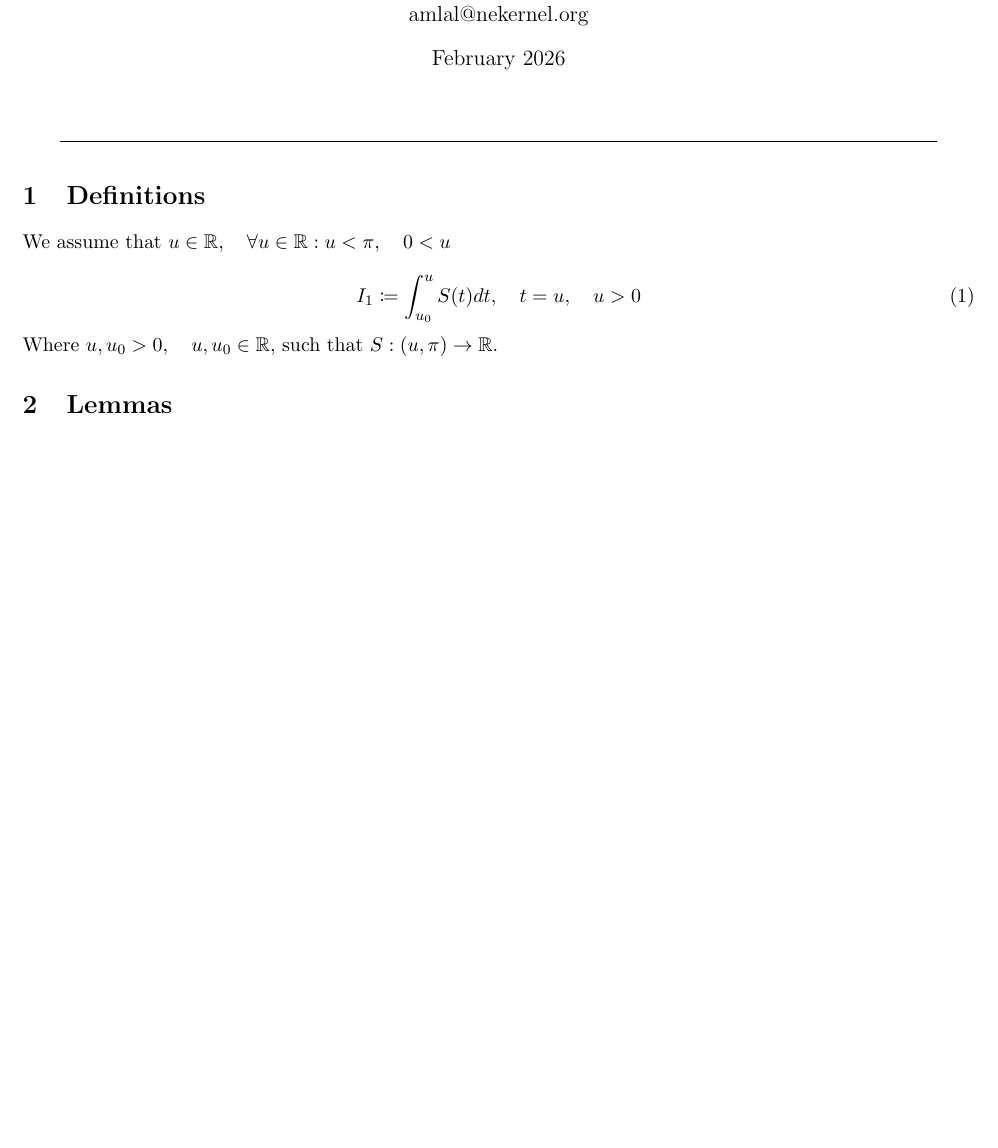
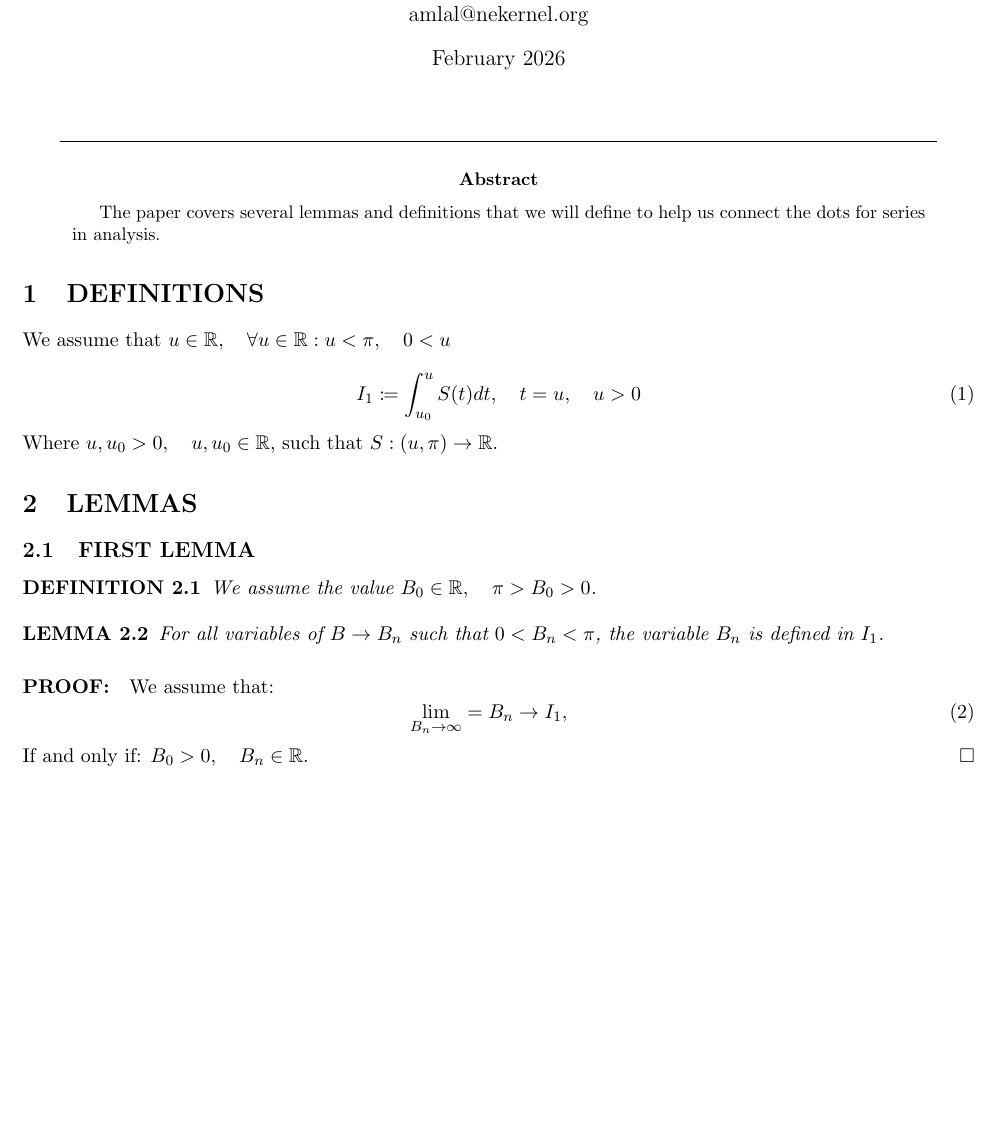
Before and after one commit to publications-and-more/wg, a LaTeX paper (source/dn001.07/paper.tex): part of the page, cut so that both start at the same text. Compiled offline with pdfLaTeX.

Commit message:
chore: update papers.
Signed-off-by: Amlal El Mahrouss <amlal@nekernel.org>

```diff
--- a/source/dn001.07/paper.tex
+++ b/source/dn001.07/paper.tex
@@ -10,6 +10,11 @@
 \usepackage{amsfonts}
 \usepackage[margin=0.5in,top=1in,bottom=1in]{geometry}
 
+\newenvironment{proof}{\paragraph{PROOF:}}{\hfill$\square$}
+
+\newtheorem{thm}{LEMMA}[section]
+\newtheorem{defn}[thm]{DEFINITION}
+
 \title{Lemmas for Integrals.}
 \author{Amlal El Mahrouss\\amlal@nekernel.org}
 \date{February 2026}
@@ -21,7 +26,11 @@
 	\rule[0.01cm]{17cm}{0.01cm}
 \end{center}
 
-\section{Definitions}
+\begin{abstract}
+    The paper covers several lemmas and definitions that we will define to help us connect the dots for series in analysis.
+\end{abstract}
+
+\section{DEFINITIONS}
 
 We assume that $u \in \mathbb{R}, \quad \forall u \in \mathbb{R} : u < \pi, \quad 0 < u$
 
@@ -30,6 +39,19 @@ We assume that $u \in \mathbb{R}, \quad \forall u \in \mathbb{R} : u < \pi, \qua
 \end{equation}
 Where $u, u_{0} > 0, \quad u, u_{0} \in \mathbb{R}$, such that $S : (u, \pi) \to \mathbb{R}$.
 
-\section{Lemmas}
+\section{LEMMAS}
+
+\subsection{FIRST LEMMA}
+
+\begin{defn}We assume the value $B_{0} \in \mathbb{R}, \quad \pi > B_{0} > 0$. \end{defn}
+\begin{thm}For all variables of $B \to B_{n}$ such that $0 < B_{n} < \pi$, the variable $B_{n}$ is defined in $I_{1}$.\end{thm}
+
+\begin{proof}
+We assume that:
+\begin{equation}
+    \lim_{B_{n} \to \infty} = B_{n} \to I_{1}, \quad
+\end{equation}
+If and only if: $B_{0} > 0, \quad B_{n} \in \mathbb{R}$.
+\end{proof}
 
 \end{document}
```
Also changed, not shown: source/wg04/paper.2.tex (+7 -3 lines), source/wg04/paper.tex (+10 -5 lines).
